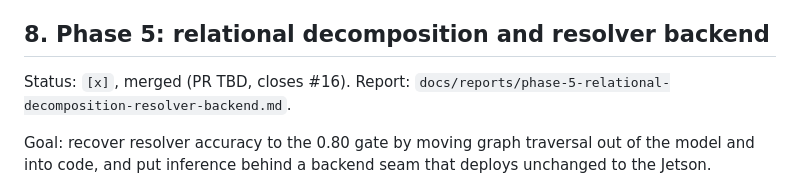
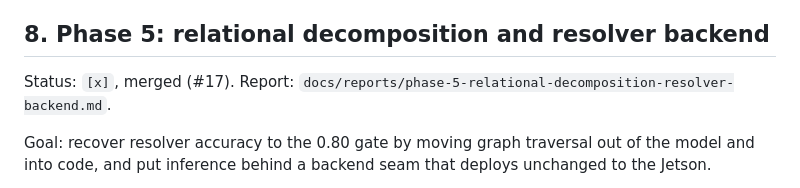
Before and after one commit to kanadb004/safenav-llm-ros-waypoint, a Markdown page: docs/PLAN.md, the part around the change. GitHub-like rendering.

Commit message:
docs: record phase 5 pr number in plan

```diff
--- a/docs/PLAN.md
+++ b/docs/PLAN.md
@@ -229,7 +229,7 @@ Two prompt iterations were tried; the more elaborate one made it worse.
 
 ## 8. Phase 5: relational decomposition and resolver backend
 
-Status: `[x]`, merged (PR TBD, closes #16).
+Status: `[x]`, merged (#17).
 Report: `docs/reports/phase-5-relational-decomposition-resolver-backend.md`.
 
 Goal: recover resolver accuracy to the 0.80 gate by moving graph traversal out of the model and
```
